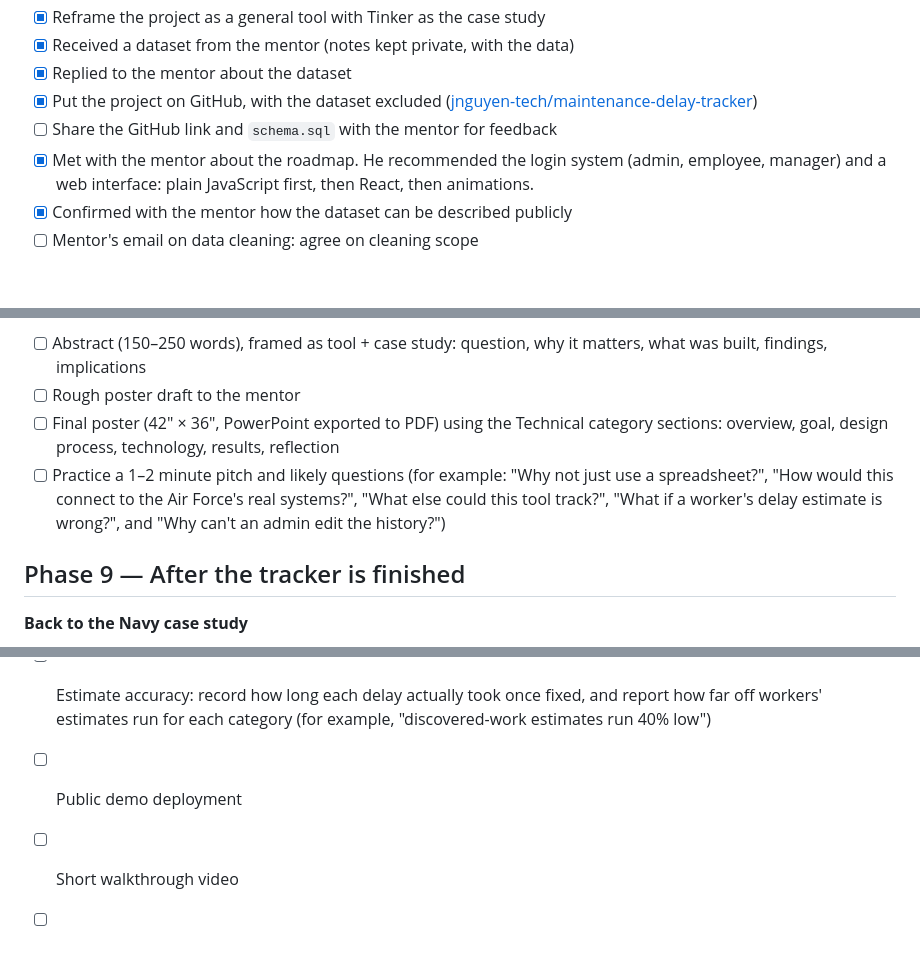
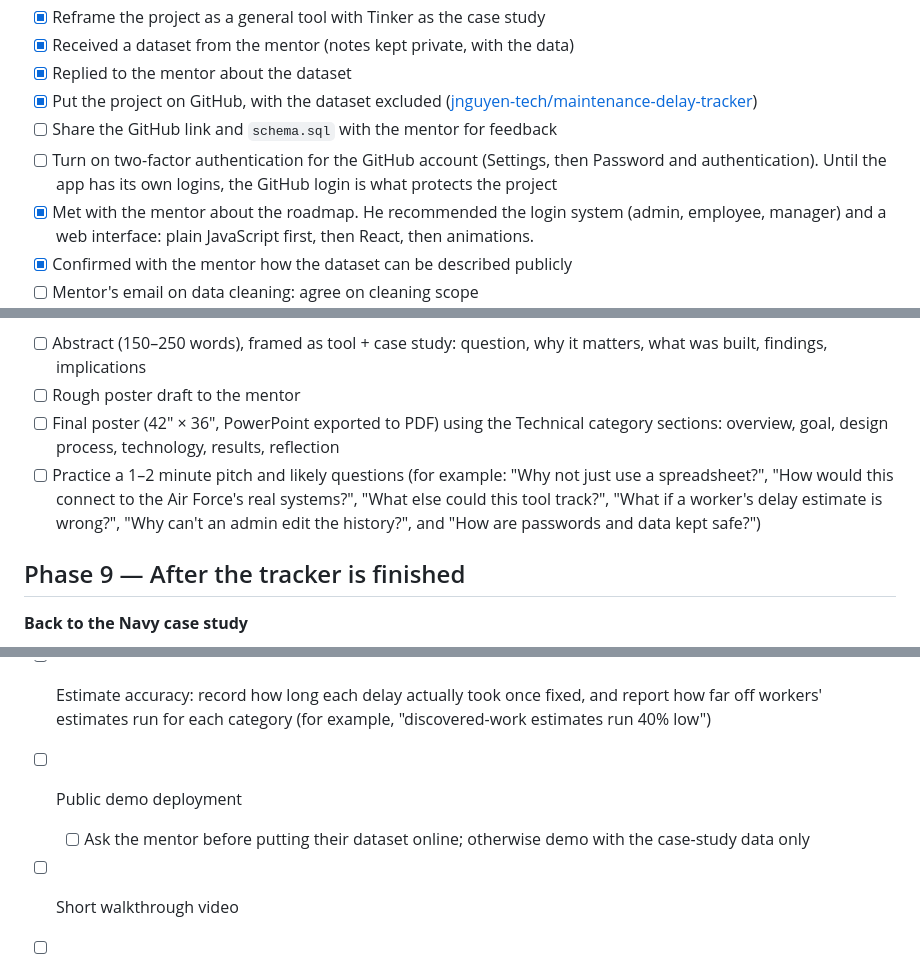
Before and after one commit to jnguyen-tech/hangar, a Markdown page: ROADMAP.md, 3 parts joined by grey strips. GitHub-like rendering; blank space fills up the shorter version.

```diff
--- a/ROADMAP.md
+++ b/ROADMAP.md
@@ -18,6 +18,7 @@ One rule across every phase: be able to explain every line out loud. Scholar's D
 - [x] Replied to the mentor about the dataset
 - [x] Put the project on GitHub, with the dataset excluded ([jnguyen-tech/maintenance-delay-tracker](https://github.com/jnguyen-tech/maintenance-delay-tracker))
 - [ ] Share the GitHub link and `schema.sql` with the mentor for feedback
+- [ ] Turn on two-factor authentication for the GitHub account (Settings, then Password and authentication). Until the app has its own logins, the GitHub login is what protects the project
 - [x] Met with the mentor about the roadmap. He recommended the login system (admin, employee, manager) and a web interface: plain JavaScript first, then React, then animations.
 - [x] Confirmed with the mentor how the dataset can be described publicly
 - [ ] Mentor's email on data cleaning: agree on cleaning scope
@@ -154,7 +163,7 @@ The poster uses the Phase 4 results, described the way the mentor approved. If t
 - [ ] Abstract (150–250 words), framed as tool + case study: question, why it matters, what was built, findings, implications
 - [ ] Rough poster draft to the mentor
 - [ ] Final poster (42" × 36", PowerPoint exported to PDF) using the Technical category sections: overview, goal, design process, technology, results, reflection
-- [ ] Practice a 1–2 minute pitch and likely questions (for example: "Why not just use a spreadsheet?", "How would this connect to the Air Force's real systems?", "What else could this tool track?", "What if a worker's delay estimate is wrong?", and "Why can't an admin edit the history?")
+- [ ] Practice a 1–2 minute pitch and likely questions (for example: "Why not just use a spreadsheet?", "How would this connect to the Air Force's real systems?", "What else could this tool track?", "What if a worker's delay estimate is wrong?", "Why can't an admin edit the history?", and "How are passwords and data kept safe?")
 
 ## Phase 9 — After the tracker is finished
 
@@ -170,5 +179,6 @@ The poster uses the Phase 4 results, described the way the mentor approved. If t
 - [ ] Work type: add a work-type field to jobs (for example scheduled overhaul, modification, or emergency) and report slip by work type, like real maintenance systems do. Needs data that includes work types.
 - [ ] Estimate accuracy: record how long each delay actually took once fixed, and report how far off workers' estimates run for each category (for example, "discovered-work estimates run 40% low")
 - [ ] Public demo deployment
+  - [ ] Ask the mentor before putting their dataset online; otherwise demo with the case-study data only
 - [ ] Short walkthrough video
 - [ ] Resume and LinkedIn write-up; use the project when applying to 76 SMXG, depot-IT contractor, and aviation maintenance software roles
```
Also changed, not shown: other parts of ROADMAP.md (+9 -1 lines).
